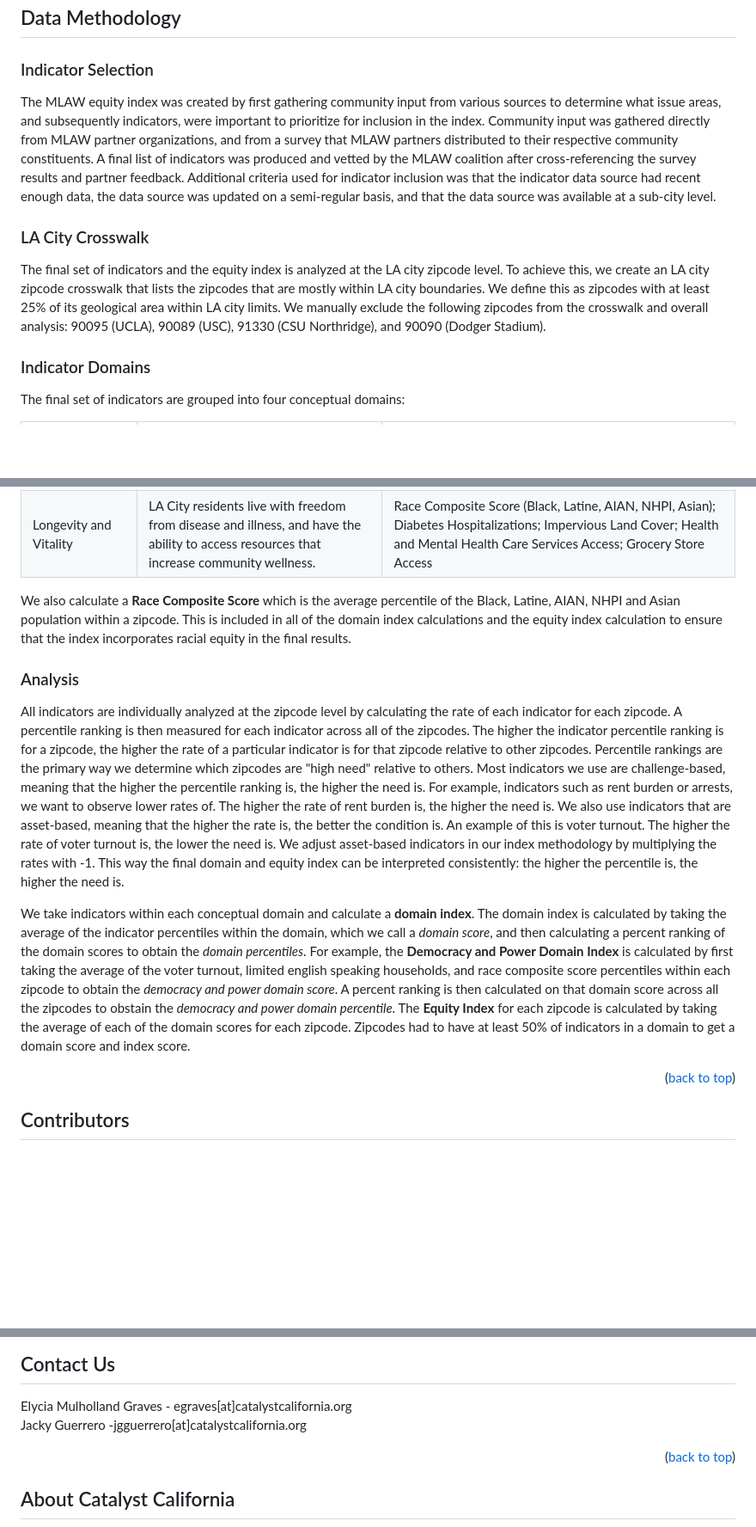
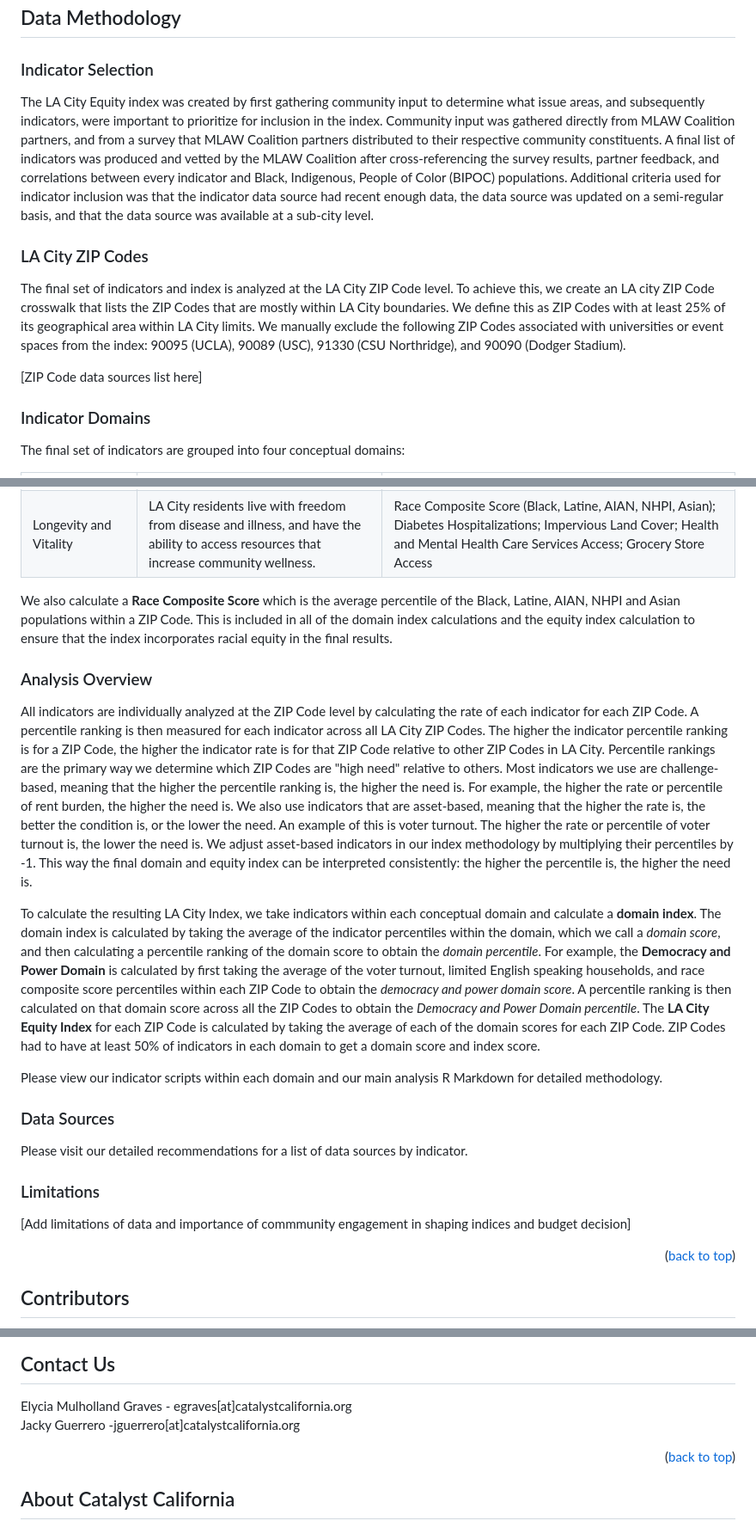
Before and after one commit to catalystcalifornia/mlaw, a Markdown page: README.md, 3 parts joined by grey strips. Shown: that part at 86% size. Rendered like a GitHub page; blank space fills up the shorter version.

```diff
--- a/README.md
+++ b/README.md
@@ -83,11 +103,13 @@ library(leaflet)
 
 ### Indicator Selection
 
-The MLAW equity index was created by first gathering community input from various sources to determine what issue areas, and subsequently indicators, were important to prioritize for inclusion in the index. Community input was gathered directly from MLAW partner organizations, and from a survey that MLAW partners distributed to their respective community constituents. A final list of indicators was produced and vetted by the MLAW coalition after cross-referencing the survey results and partner feedback. Additional criteria used for indicator inclusion was that the indicator data source had recent enough data, the data source was updated on a semi-regular basis, and that the data source was available at a sub-city level.
+The LA City Equity index was created by first gathering community input to determine what issue areas, and subsequently indicators, were important to prioritize for inclusion in the index. Community input was gathered directly from MLAW Coalition partners, and from a survey that MLAW Coalition partners distributed to their respective community constituents. A final list of indicators was produced and vetted by the MLAW Coalition after cross-referencing the survey results, partner feedback, and correlations between every indicator and Black, Indigenous, People of Color (BIPOC) populations. Additional criteria used for indicator inclusion was that the indicator data source had recent enough data, the data source was updated on a semi-regular basis, and that the data source was available at a sub-city level.
 
-### LA City Crosswalk
+### LA City ZIP Codes
 
-The final set of indicators and the equity index is analyzed at the LA city zipcode level. To achieve this, we create an LA city zipcode crosswalk that lists the zipcodes that are mostly within LA city boundaries. We define this as zipcodes with at least 25% of its geological area within LA city limits. We manually exclude the following zipcodes from the crosswalk and overall analysis: 90095 (UCLA), 90089 (USC), 91330 (CSU Northridge), and 90090 (Dodger Stadium).
+The final set of indicators and index is analyzed at the LA City ZIP Code level. To achieve this, we create an LA city ZIP Code crosswalk that lists the ZIP Codes that are mostly within LA City boundaries. We define this as ZIP Codes with at least 25% of its geographical area within LA City limits. We manually exclude the following ZIP Codes associated with universities or event spaces from the index: 90095 (UCLA), 90089 (USC), 91330 (CSU Northridge), and 90090 (Dodger Stadium).
+
+[ZIP Code data sources list here]
 
 ### Indicator Domains
 
@@ -100,13 +122,23 @@ The final set of indicators are grouped into four conceptual domains:
 | Democracy and Power | LA City residents have the opportunity to equitably participate and influence democracy. | Race Composite Score (Black, Latine, AIAN, NHPI, Asian); Limited English Speaking Households; Voter Turnout for the 2022 General Election |
 | Longevity and Vitality | LA City residents live with freedom from disease and illness, and have the ability to access resources that increase community wellness. | Race Composite Score (Black, Latine, AIAN, NHPI, Asian); Diabetes Hospitalizations; Impervious Land Cover; Health and Mental Health Care Services Access; Grocery Store Access |
 
-We also calculate a **Race Composite Score** which is the average percentile of the Black, Latine, AIAN, NHPI and Asian population within a zipcode. This is included in all of the domain index calculations and the equity index calculation to ensure that the index incorporates racial equity in the final results.
+We also calculate a **Race Composite Score** which is the average percentile of the Black, Latine, AIAN, NHPI and Asian populations within a ZIP Code. This is included in all of the domain index calculations and the equity index calculation to ensure that the index incorporates racial equity in the final results.
 
-### Analysis
+### Analysis Overview
 
-All indicators are individually analyzed at the zipcode level by calculating the rate of each indicator for each zipcode. A percentile ranking is then measured for each indicator across all of the zipcodes. The higher the indicator percentile ranking is for a zipcode, the higher the rate of a particular indicator is for that zipcode relative to other zipcodes. Percentile rankings are the primary way we determine which zipcodes are "high need" relative to others. Most indicators we use are challenge-based, meaning that the higher the percentile ranking is, the higher the need is. For example, indicators such as rent burden or arrests, we want to observe lower rates of. The higher the rate of rent burden is, the higher the need is. We also use indicators that are asset-based, meaning that the higher the rate is, the better the condition is. An example of this is voter turnout. The higher the rate of voter turnout is, the lower the need is. We adjust asset-based indicators in our index methodology by multiplying the rates with -1. This way the final domain and equity index can be interpreted consistently: the higher the percentile is, the higher the need is.
+All indicators are individually analyzed at the ZIP Code level by calculating the rate of each indicator for each ZIP Code. A percentile ranking is then measured for each indicator across all LA City ZIP Codes. The higher the indicator percentile ranking is for a ZIP Code, the higher the indicator rate is for that ZIP Code relative to other ZIP Codes in LA City. Percentile rankings are the primary way we determine which ZIP Codes are "high need" relative to others. Most indicators we use are challenge-based, meaning that the higher the percentile ranking is, the higher the need is. For example, the higher the rate or percentile of rent burden, the higher the need is. We also use indicators that are asset-based, meaning that the higher the rate is, the better the condition is, or the lower the need. An example of this is voter turnout. The higher the rate or percentile of voter turnout is, the lower the need is. We adjust asset-based indicators in our index methodology by multiplying their percentiles by -1. This way the final domain and equity index can be interpreted consistently: the higher the percentile is, the higher the need is.
 
-We take indicators within each conceptual domain and calculate a **domain index**. The domain index is calculated by taking the average of the indicator percentiles within the domain, which we call a _domain score_, and then calculating a percent ranking of the domain scores to obtain the _domain percentiles_. For example, the **Democracy and Power Domain Index** is calculated by first taking the average of the voter turnout, limited english speaking households, and race composite score percentiles within each zipcode to obtain the _democracy and power domain score_. A percent ranking is then calculated on that domain score across all the zipcodes to obstain the _democracy and power domain percentile_. The __Equity Index__ for each zipcode is calculated by taking the average of each of the domain scores for each zipcode. Zipcodes had to have at least 50% of indicators in a domain to get a domain score and index score.
+To calculate the resulting LA City Index, we take indicators within each conceptual domain and calculate a **domain index**. The domain index is calculated by taking the average of the indicator percentiles within the domain, which we call a _domain score_, and then calculating a percentile ranking of the domain score to obtain the _domain percentile_. For example, the **Democracy and Power Domain** is calculated by first taking the average of the voter turnout, limited English speaking households, and race composite score percentiles within each ZIP Code to obtain the _democracy and power domain score_. A percentile ranking is then calculated on that domain score across all the ZIP Codes to obtain the _Democracy and Power Domain percentile_. The __LA City Equity Index__ for each ZIP Code is calculated by taking the average of each of the domain scores for each ZIP Code. ZIP Codes had to have at least 50% of indicators in each domain to get a domain score and index score.
+
+Please view our indicator scripts within each domain and our main analysis R Markdown for detailed methodology.
+
+### Data Sources
+
+Please visit our detailed recommendations for a list of data sources by indicator.
+
+### Limitations
+
+[Add limitations of data and importance of commmunity engagement in shaping indices and budget decision]
 
 <p align="right">(<a href="#top">back to top</a>)</p>
 
@@ -126,7 +158,7 @@ We take indicators within each conceptual domain and calculate a **domain index*
 ## Contact Us
 
 Elycia Mulholland Graves - egraves[at]catalystcalifornia.org  <br>
-Jacky Guerrero -jgguerrero[at]catalystcalifornia.org
+Jacky Guerrero -jguerrero[at]catalystcalifornia.org
 
 <p align="right">(<a href="#top">back to top</a>)</p>
 
```
Also changed, not shown: other parts of README.md (+22 -16 lines).
